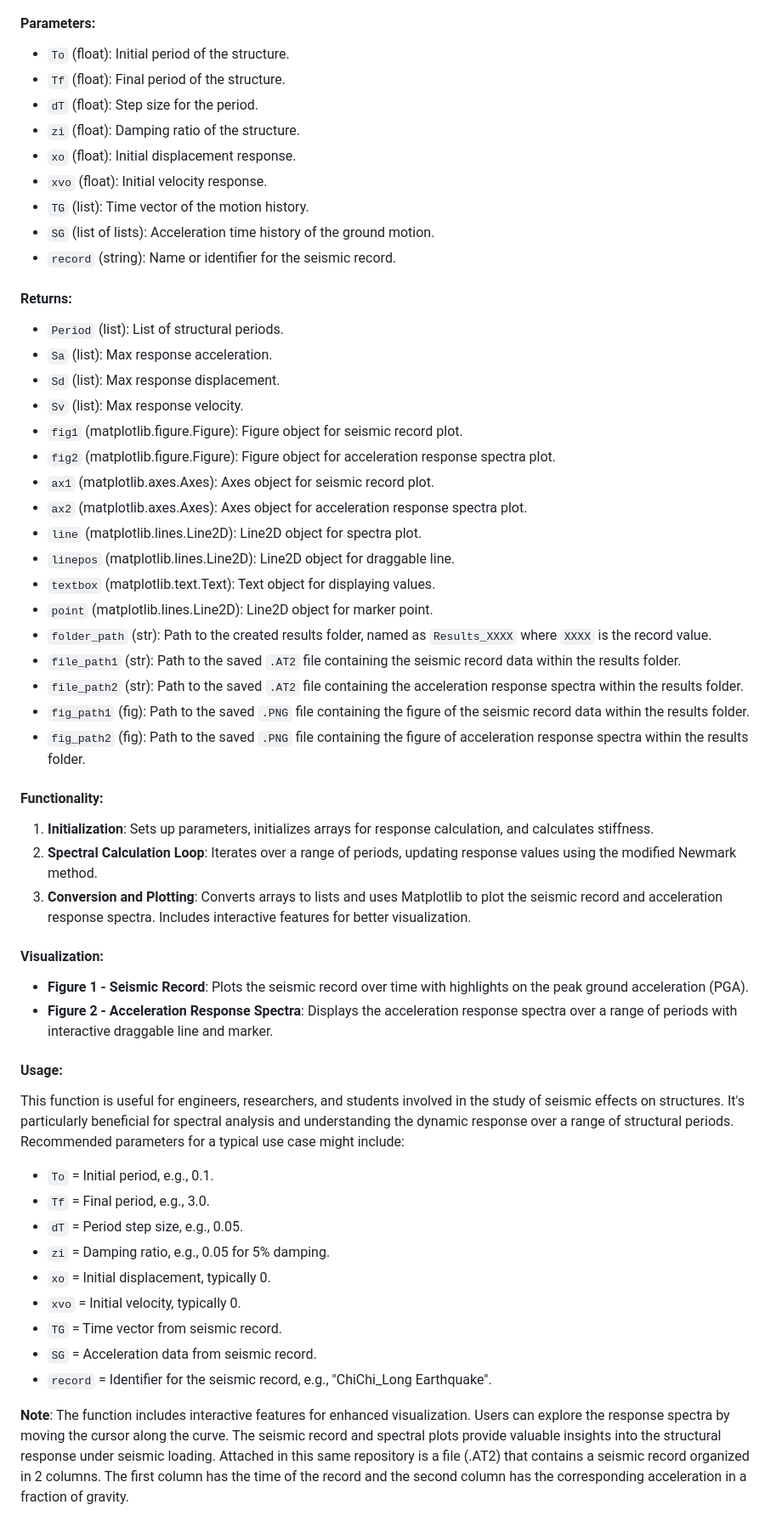
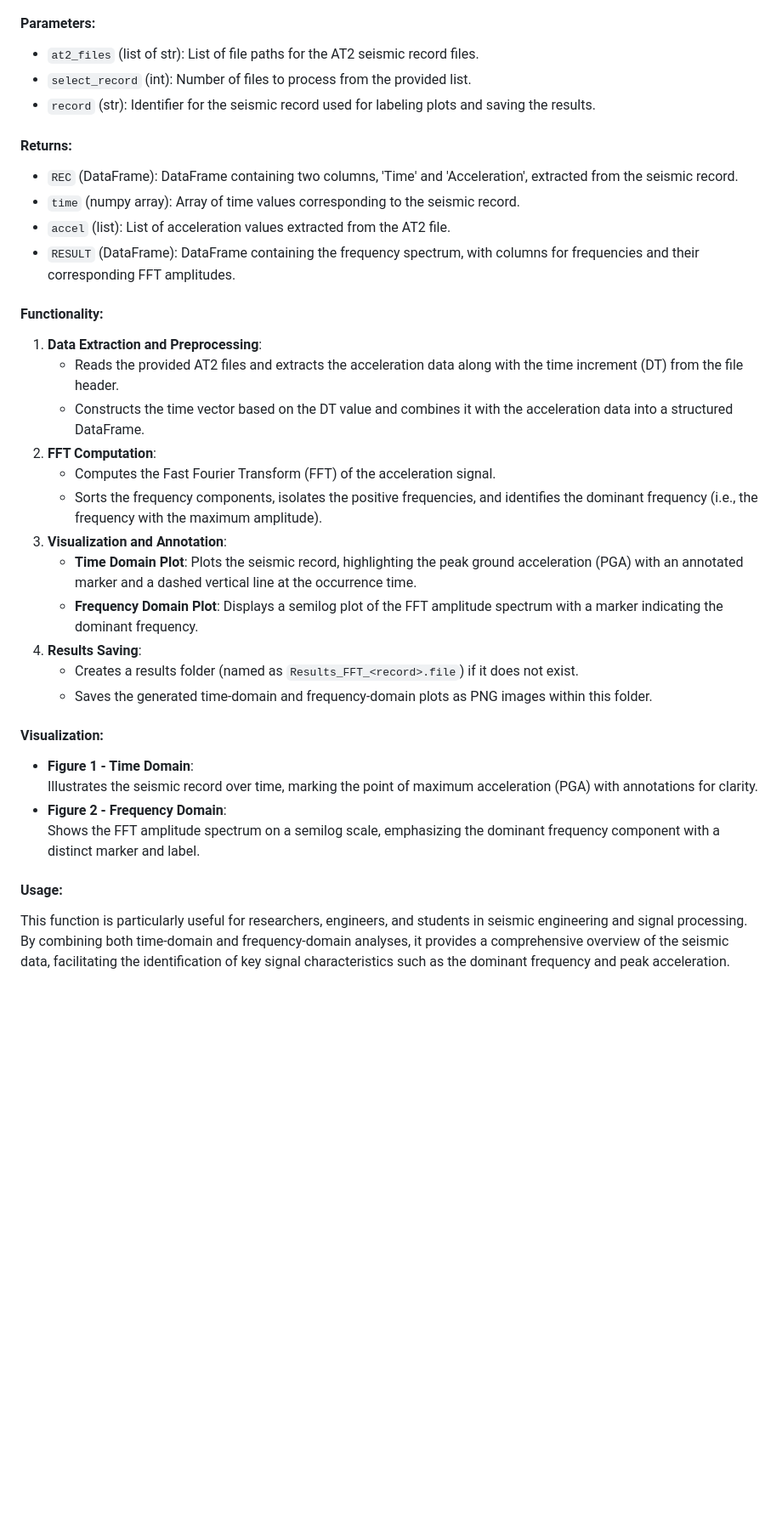
Before and after one commit to Normando1945/Simple-Python-Matlab-JavaSript-Functions-Collection, a Markdown page: fun_FFT/Readme.md, the part around one of its changes. Shown at 85% size. Rendered like a GitHub page; blank space fills up the shorter version.

```diff
--- a/fun_FFT/Readme.md
+++ b/fun_FFT/Readme.md
@@ -23,55 +23,35 @@ This Python function calculates the spectral response including acceleration, ve
 </p>
 
 #### Parameters:
-- `To` (float): Initial period of the structure.
-- `Tf` (float): Final period of the structure.
-- `dT` (float): Step size for the period.
-- `zi` (float): Damping ratio of the structure.
-- `xo` (float): Initial displacement response.
-- `xvo` (float): Initial velocity response.
-- `TG` (list): Time vector of the motion history.
-- `SG` (list of lists): Acceleration time history of the ground motion.
-- `record` (string): Name or identifier for the seismic record.
+- `at2_files` (list of str): List of file paths for the AT2 seismic record files.
+- `select_record` (int): Number of files to process from the provided list.
+- `record` (str): Identifier for the seismic record used for labeling plots and saving the results.
 
 #### Returns:
-- `Period` (list): List of structural periods.
-- `Sa` (list): Max response acceleration.
-- `Sd` (list): Max response displacement.
-- `Sv` (list): Max response velocity.
-- `fig1` (matplotlib.figure.Figure): Figure object for seismic record plot.
-- `fig2` (matplotlib.figure.Figure): Figure object for acceleration response spectra plot.
-- `ax1` (matplotlib.axes.Axes): Axes object for seismic record plot.
-- `ax2` (matplotlib.axes.Axes): Axes object for acceleration response spectra plot.
-- `line` (matplotlib.lines.Line2D): Line2D object for spectra plot.
-- `linepos` (matplotlib.lines.Line2D): Line2D object for draggable line.
-- `textbox` (matplotlib.text.Text): Text object for displaying values.
-- `point` (matplotlib.lines.Line2D): Line2D object for marker point.
-- `folder_path` (str): Path to the created results folder, named as `Results_XXXX` where `XXXX` is the record value.
-- `file_path1` (str): Path to the saved `.AT2` file containing the seismic record data within the results folder.
-- `file_path2` (str): Path to the saved `.AT2` file containing the acceleration response spectra within the results folder.
-- `fig_path1` (fig): Path to the saved `.PNG` file containing the figure of the seismic record data within the results folder.
-- `fig_path2` (fig): Path to the saved `.PNG` file containing the figure of acceleration response spectra within the results folder.
-
+- `REC` (DataFrame): DataFrame containing two columns, 'Time' and 'Acceleration', extracted from the seismic record.
+- `time` (numpy array): Array of time values corresponding to the seismic record.
+- `accel` (list): List of acceleration values extracted from the AT2 file.
+- `RESULT` (DataFrame): DataFrame containing the frequency spectrum, with columns for frequencies and their corresponding FFT amplitudes.
 
 #### Functionality:
-1. **Initialization**: Sets up parameters, initializes arrays for response calculation, and calculates stiffness.
-2. **Spectral Calculation Loop**: Iterates over a range of periods, updating response values using the modified Newmark method.
-3. **Conversion and Plotting**: Converts arrays to lists and uses Matplotlib to plot the seismic record and acceleration response spectra. Includes interactive features for better visualization.
+1. **Data Extraction and Preprocessing**:
+   - Reads the provided AT2 files and extracts the acceleration data along with the time increment (DT) from the file header.
+   - Constructs the time vector based on the DT value and combines it with the acceleration data into a structured DataFrame.
+2. **FFT Computation**:
+   - Computes the Fast Fourier Transform (FFT) of the acceleration signal.
+   - Sorts the frequency components, isolates the positive frequencies, and identifies the dominant frequency (i.e., the frequency with the maximum amplitude).
+3. **Visualization and Annotation**:
+   - **Time Domain Plot**: Plots the seismic record, highlighting the peak ground acceleration (PGA) with an annotated marker and a dashed vertical line at the occurrence time.
+   - **Frequency Domain Plot**: Displays a semilog plot of the FFT amplitude spectrum with a marker indicating the dominant frequency.
+4. **Results Saving**:
+   - Creates a results folder (named as `Results_FFT_<record>.file`) if it does not exist.
+   - Saves the generated time-domain and frequency-domain plots as PNG images within this folder.
 
 #### Visualization:
-- **Figure 1 - Seismic Record**: Plots the seismic record over time with highlights on the peak ground acceleration (PGA).
-- **Figure 2 - Acceleration Response Spectra**: Displays the acceleration response spectra over a range of periods with interactive draggable line and marker.
+- **Figure 1 - Time Domain**:
+  Illustrates the seismic record over time, marking the point of maximum acceleration (PGA) with annotations for clarity.
+- **Figure 2 - Frequency Domain**:
+  Shows the FFT amplitude spectrum on a semilog scale, emphasizing the dominant frequency component with a distinct marker and label.
 
 #### Usage:
-This function is useful for engineers, researchers, and students involved in the study of seismic effects on structures. It's particularly beneficial for spectral analysis and understanding the dynamic response over a range of structural periods. Recommended parameters for a typical use case might include:
-- `To` = Initial period, e.g., 0.1.
-- `Tf` = Final period, e.g., 3.0.
-- `dT` = Period step size, e.g., 0.05.
-- `zi` = Damping ratio, e.g., 0.05 for 5% damping.
-- `xo` = Initial displacement, typically 0.
-- `xvo` = Initial velocity, typically 0.
-- `TG` = Time vector from seismic record.
-- `SG` = Acceleration data from seismic record.
-- `record` = Identifier for the seismic record, e.g., "ChiChi_Long Earthquake".
-
-**Note**: The function includes interactive features for enhanced visualization. Users can explore the response spectra by moving the cursor along the curve. The seismic record and spectral plots provide valuable insights into the structural response under seismic loading. Attached in this same repository is a file (.AT2) that contains a seismic record organized in 2 columns. The first column has the time of the record and the second column has the corresponding acceleration in a fraction of gravity.
+This function is particularly useful for researchers, engineers, and students in seismic engineering and signal processing. By combining both time-domain and frequency-domain analyses, it provides a comprehensive overview of the seismic data, facilitating the identification of key signal characteristics such as the dominant frequency and peak acceleration.
```
Also changed, not shown: other parts of fun_FFT/Readme.md (+8 -8 lines).
